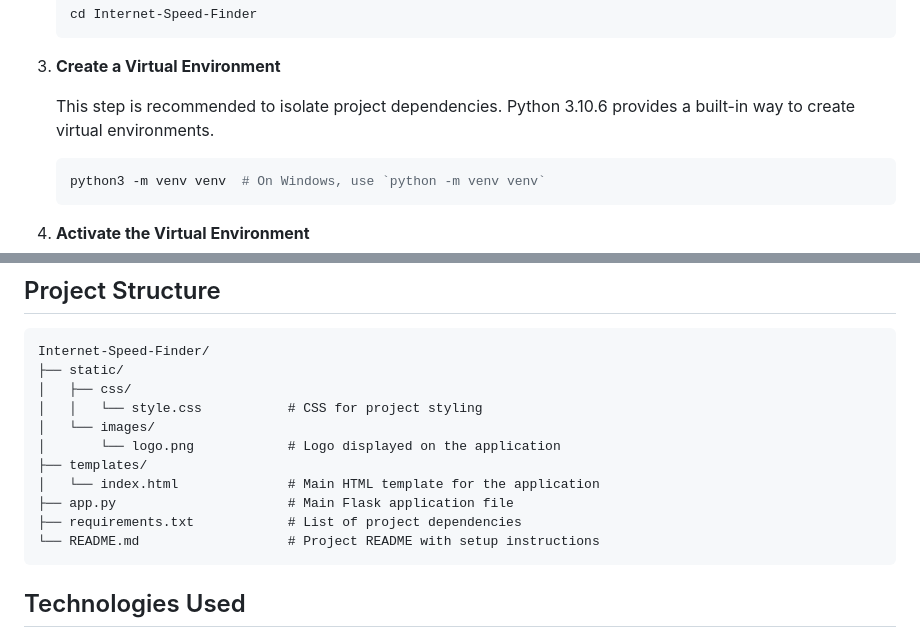
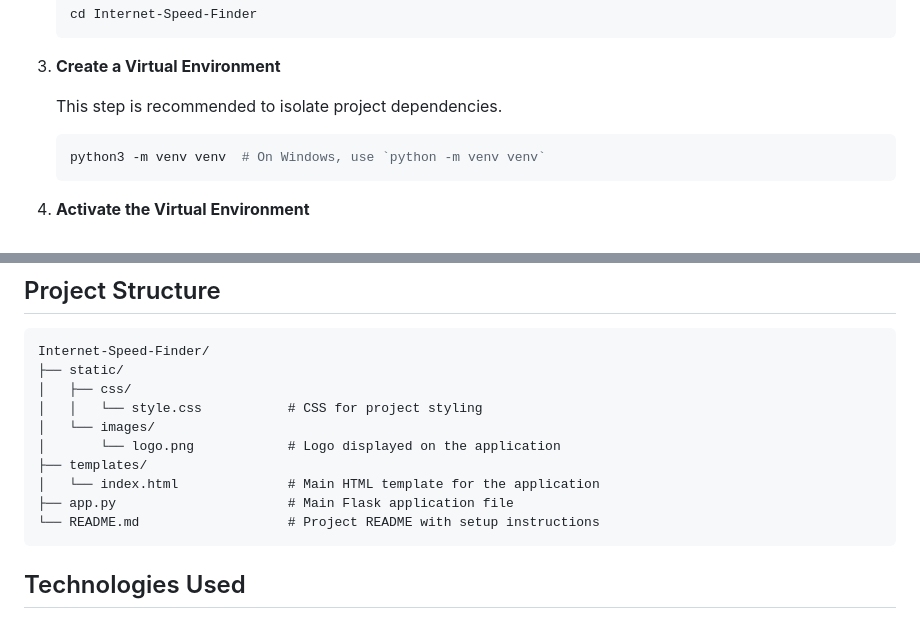
Before and after one commit to anandsundaramoorthysa/Internet-Speed-Finder, a Markdown page: README.md, 2 parts joined by grey strips. Drawn GitHub-style.

````diff
--- a/README.md
+++ b/README.md
@@ -50,7 +35,7 @@ Make sure the following are installed:
 
 3. **Create a Virtual Environment**
 
-   This step is recommended to isolate project dependencies. Python 3.10.6 provides a built-in way to create virtual environments.
+   This step is recommended to isolate project dependencies.
 
    ```bash
    python3 -m venv venv  # On Windows, use `python -m venv venv`
@@ -130,7 +86,6 @@ Internet-Speed-Finder/
 ├── templates/
 │   └── index.html              # Main HTML template for the application
 ├── app.py                      # Main Flask application file
-├── requirements.txt            # List of project dependencies
 └── README.md                   # Project README with setup instructions
 ```
 
````
Also changed, not shown: other parts of README.md (+3 -47 lines).
